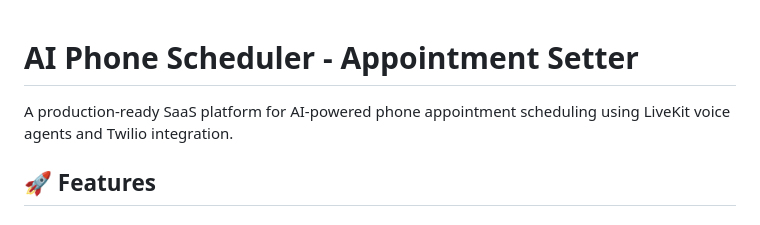
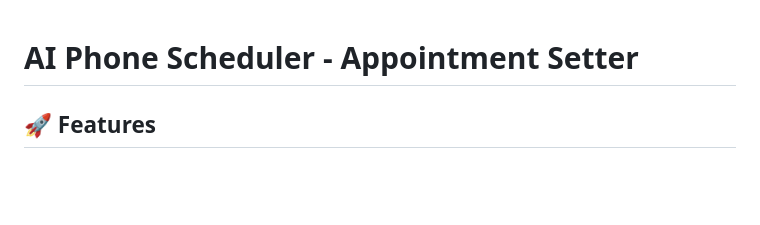
Before and after one commit to coding1100/Appointment-Setter-Backend, a Markdown page: README.md, the part around the change. Rendered like a GitHub page; blank space fills up the shorter version.

```diff
--- a/README.md
+++ b/README.md
@@ -1,6 +1,6 @@
 # AI Phone Scheduler - Appointment Setter
 
-A production-ready SaaS platform for AI-powered phone appointment scheduling using LiveKit voice agents and Twilio integration.
+
 
 ## 🚀 Features
 
```
